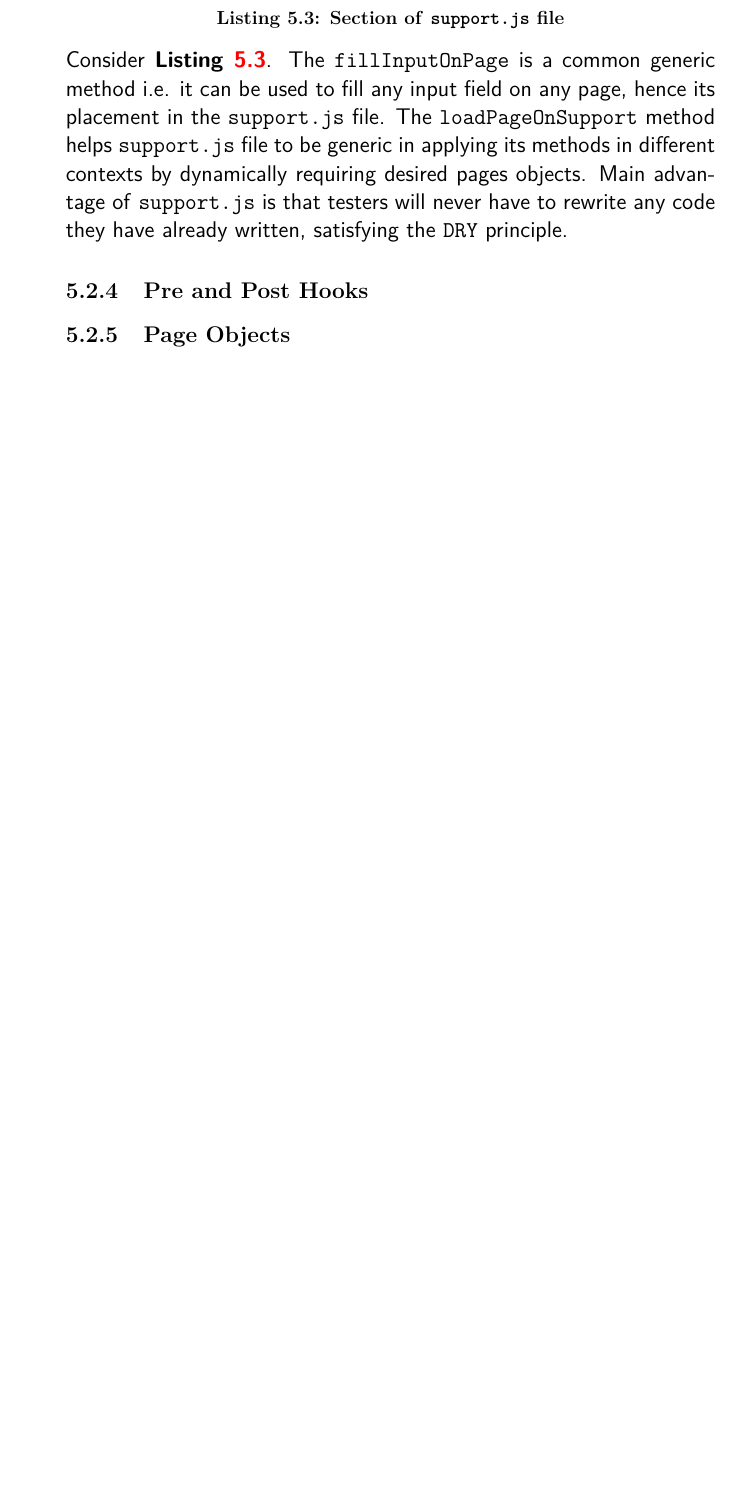
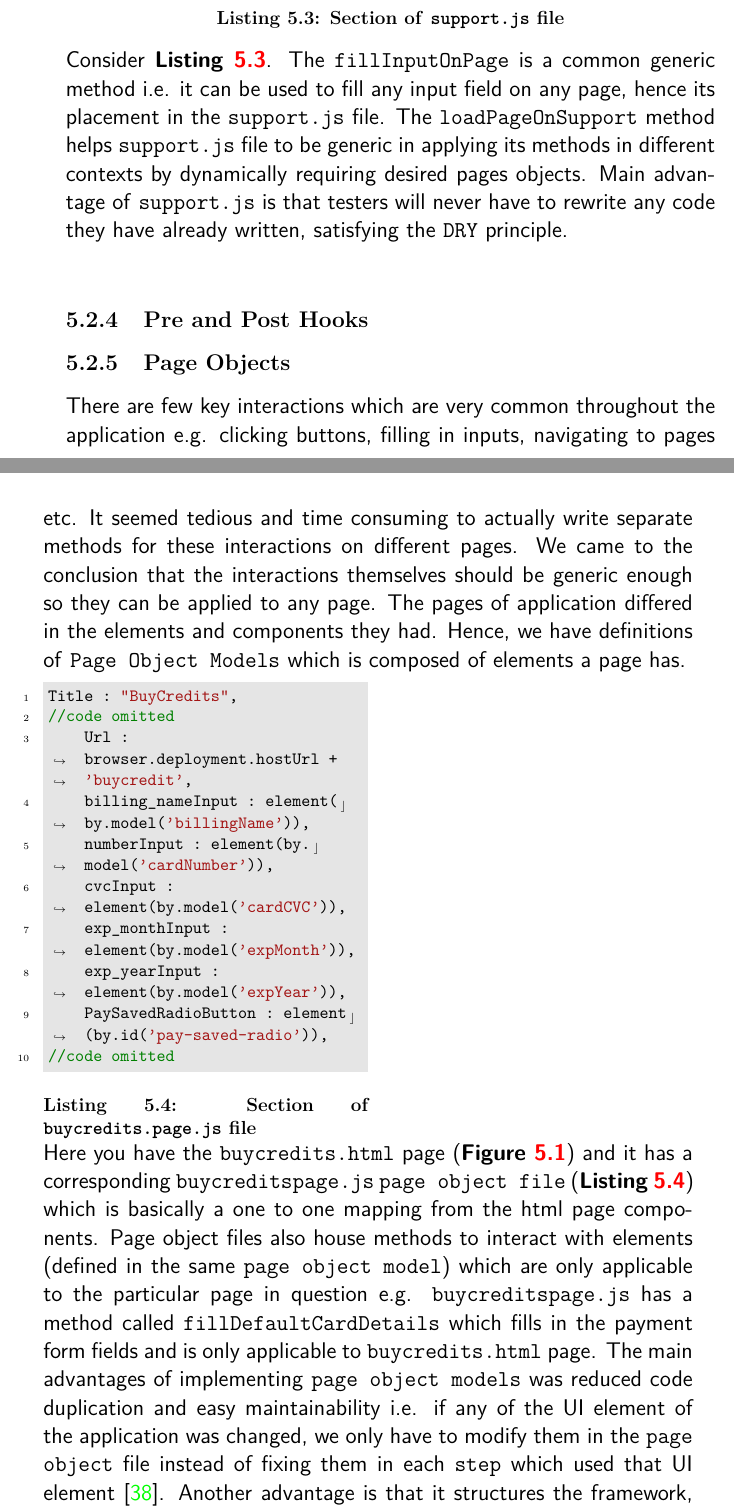
Before and after one commit to shakibbinhamid/gdp-report, a LaTeX thesis (final.tex, which reads chapters/chapter-5.tex): part of page 57 of 106 before the commit and two parts of pages 57 and 58 of 108 after it, the two joined at a grey line, cut so that both start at the same text, the shorter picture padded with empty space. Compiled offline with pdfLaTeX.

Commit message:
gid page object model bit'

```diff
--- a/chapters/chapter-5.tex
+++ b/chapters/chapter-5.tex
@@ -129,18 +127,36 @@ fillInputOnPage: function (pageName, textBox, text) {
             var _textBox = this[pageName][textBox + 'Input'];
             return _textBox.sendKeys(text);
         }
-}
+    },
 //code omitted
 \end{minted}
 \captionof{listing}{Section of \texttt{support.js} file}
 \label{lst:support-file-methods}
 \end{listing}
 
-Consider \textbf{Listing \ref{lst:support-file-methods}}. The \texttt{fillInputOnPage} is a common generic method i.e. it can be used to fill any input field on any page, hence its placement in the \texttt{support.js} file. The \texttt{loadPageOnSupport} method helps \texttt{support.js} file to be generic in applying its methods in different contexts by dynamically requiring desired pages objects. Main advantage of \texttt{support.js} is that testers will never have to rewrite any code they have already written, satisfying the \texttt{DRY} principle.
-
+Consider \textbf{Listing \ref{lst:support-file-methods}}. The \texttt{fillInputOnPage} is a common generic method i.e. it can be used to fill any input field on any page, hence its placement in the \texttt{support.js} file. The \texttt{loadPageOnSupport} method helps \texttt{support.js} file to be generic in applying its methods in different contexts by dynamically requiring desired pages objects. Main advantage of \texttt{support.js} is that testers will never have to rewrite any code they have already written, satisfying the \texttt{DRY} principle.\\
 \subsection{Pre and Post Hooks}
 \label{subsec:pre-and-post-hooks}
 
 \subsection{Page Objects}
 \label{subsec:page-objects}
+There are few key interactions which are very common throughout the application e.g. clicking buttons, filling in inputs, navigating to pages etc. It seemed tedious and time consuming to actually write separate methods for these interactions on different pages. We came to the conclusion that the interactions themselves should be generic enough so they can be applied to any page. The pages of application differed in the elements and components they had. Hence, we have definitions of \texttt{Page Object Models} which is composed of elements a page has.
 
+\begin{minipage}{.5\textwidth}
+\begin{listing}[H]
+\begin{minted}[xleftmargin=\parindent, linenos, breaklines, breakanywhere, bgcolor=lightgray, fontsize=\small]{js}
+Title : "BuyCredits",
+//code omitted
+    Url : browser.deployment.hostUrl + 'buycredit',
+    billing_nameInput : element(by.model('billingName')),
+    numberInput : element(by.model('cardNumber')),
+    cvcInput : element(by.model('cardCVC')),
+    exp_monthInput : element(by.model('expMonth')),
+    exp_yearInput : element(by.model('expYear')),
+    PaySavedRadioButton : element(by.id('pay-saved-radio')),
+//code omitted
+  \end{minted}
+  \captionof{listing}{Section of \texttt{buycredits.page.js} file}
+  \label{lst:buycredits-page-code}
+  \end{listing}
+\end{minipage}%
@@ -147,3 +168,7 @@ Consider \textbf{Listing \ref{lst:support-file-methods}}. The \texttt{fillInputO
+ 	\label{fig:paymentform-screenshot}
+\end{figure}
+
+Here you have the \texttt{buycredits.html} page (\textbf{Figure \ref{fig:paymentform-screenshot}}) and it has a corresponding \texttt{buycreditspage.js} \texttt{page object file} (\textbf{Listing \ref{lst:buycredits-page-code}}) which is basically a one to one mapping from the html page components. Page object files also house methods to interact with elements (defined in the same \texttt{page object model}) which are only applicable to the particular page in question e.g. \texttt{buycreditspage.js} has a method called \texttt{fillDefaultCardDetails} which fills in the payment form fields and is only applicable to \texttt{buycredits.html} page. The main advantages of implementing \texttt{page object models} was reduced code duplication and easy maintainability i.e.  if any of the UI element of the application was changed, we only have to modify them in the \texttt{page object} file instead of fixing them  in each \texttt{step} which used that UI element \cite{semaphore}. Another advantage is that it structures the framework, improving readability.\\
 \subsection{Deployment Definition}
 \label{subsec:deployment-definition}
 
```
Also changed, not shown: references.bib (+7 -20 lines), chapters/chapter-5.tex (29 more changed lines), 1 other file. Lines whose indentation alone changed are shown as unchanged.
